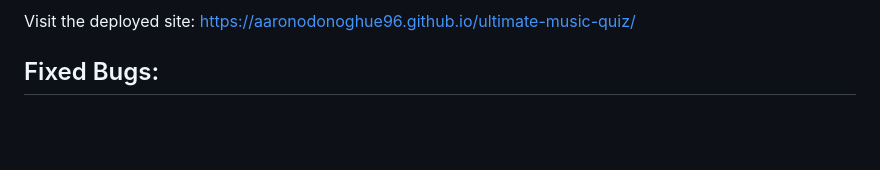
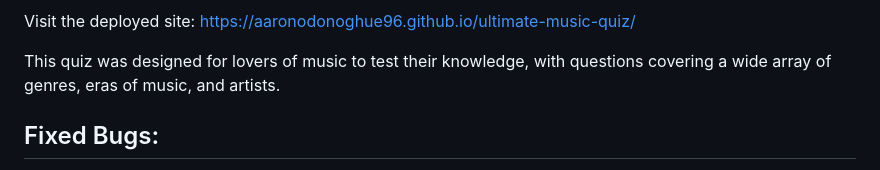
Before and after one commit to aaronodonoghue96/ultimate-music-quiz, a Markdown page: README.md, the part around the change printed below. Rendered like a GitHub page; blank space fills up the shorter version.

Commit message:
Add image of screen sizes and intro on music

```diff
--- a/README.md
+++ b/README.md
@@ -3,4 +5,6 @@
 Visit the deployed site: https://aaronodonoghue96.github.io/ultimate-music-quiz/
+
+This quiz was designed for lovers of music to test their knowledge, with questions covering a wide array of genres, eras of music, and artists.
 
 ## Fixed Bugs:
 Adding 'event' to function (i.e. 'e => function(event)') in loop for adding event listeners to answer buttons caused checkAnswer() not to be called. This has been fixed by removing that piece of code and leaving both functions without parameters.
```
Also changed, not shown: other parts of README.md (+2 -0 lines), assets/screenshots/ultimate-music-quiz.png (added).
